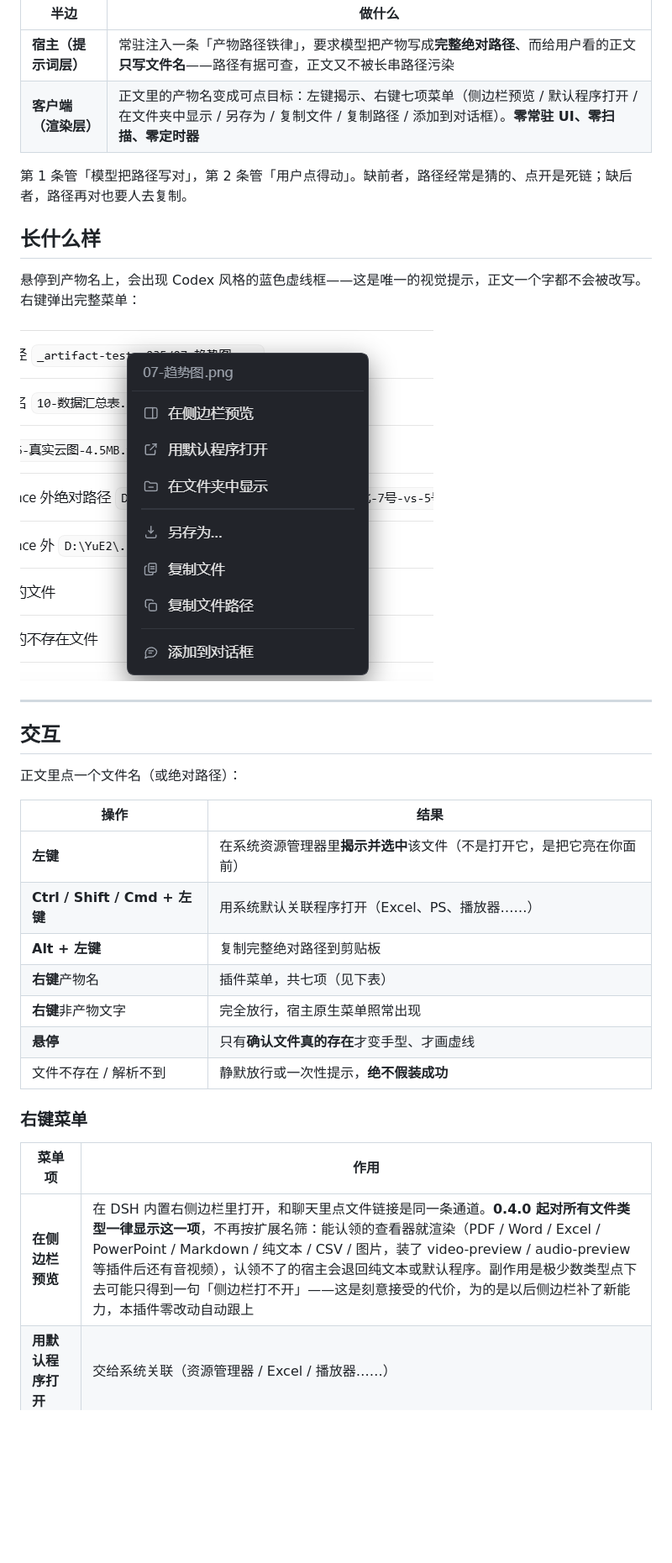
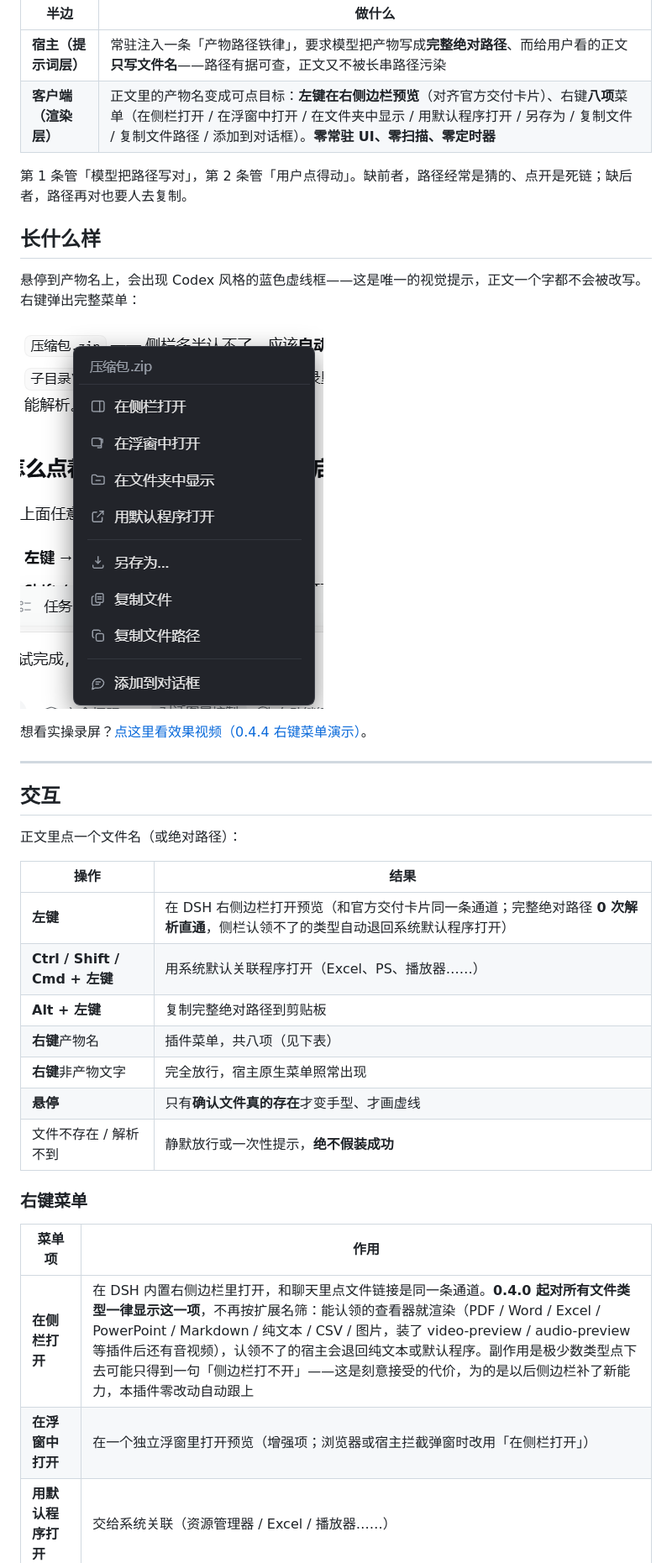
Before and after one commit to loyalchiiina/dsh-artifact-linker, a Markdown page: README.md, the part around the change. Shown at 84% size. GitHub-like rendering; pictures changed too: docs/context-menu.png; blank space fills up the shorter version.

```diff
--- a/README.md
+++ b/README.md
@@ -21,7 +21,7 @@ DSH 里预览器已经能开图片、代码、pdf、office。但**插件、脚
 | 半边 | 做什么 |
 |---|---|
 | **宿主（提示词层）** | 常驻注入一条「产物路径铁律」，要求模型把产物写成**完整绝对路径**、而给用户看的正文**只写文件名**——路径有据可查，正文又不被长串路径污染 |
-| **客户端（渲染层）** | 正文里的产物名变成可点目标：左键揭示、右键七项菜单（侧边栏预览 / 默认程序打开 / 在文件夹中显示 / 另存为 / 复制文件 / 复制路径 / 添加到对话框）。**零常驻 UI、零扫描、零定时器** |
+| **客户端（渲染层）** | 正文里的产物名变成可点目标：**左键在右侧边栏预览**（对齐官方交付卡片）、右键**八项**菜单（在侧栏打开 / 在浮窗中打开 / 在文件夹中显示 / 用默认程序打开 / 另存为 / 复制文件 / 复制文件路径 / 添加到对话框）。**零常驻 UI、零扫描、零定时器** |
 
 第 1 条管「模型把路径写对」，第 2 条管「用户点得动」。缺前者，路径经常是猜的、点开是死链；缺后者，路径再对也要人去复制。
 
@@ -31,6 +31,8 @@ DSH 里预览器已经能开图片、代码、pdf、office。但**插件、脚
 
 ![右键菜单](https://raw.githubusercontent.com/loyalchiiina/dsh-artifact-linker/main/docs/context-menu.png)
 
+想看实操录屏？[点这里看效果视频（0.4.4 右键菜单演示）](https://github.com/loyalchiiina/dsh-artifact-linker/releases/download/v0.4.4/demo-0.4.4.mp4)。
+
 ---
 
 ## 交互
@@ -39,10 +41,10 @@ DSH 里预览器已经能开图片、代码、pdf、office。但**插件、脚
 
 | 操作 | 结果 |
 |---|---|
-| **左键** | 在系统资源管理器里**揭示并选中**该文件（不是打开它，是把它亮在你面前） |
+| **左键** | 在 DSH 右侧边栏打开预览（和官方交付卡片同一条通道；完整绝对路径 **0 次解析直通**，侧栏认领不了的类型自动退回系统默认程序打开） |
 | **Ctrl / Shift / Cmd + 左键** | 用系统默认关联程序打开（Excel、PS、播放器……） |
 | **Alt + 左键** | 复制完整绝对路径到剪贴板 |
-| **右键**产物名 | 插件菜单，共七项（见下表） |
+| **右键**产物名 | 插件菜单，共八项（见下表） |
 | **右键**非产物文字 | 完全放行，宿主原生菜单照常出现 |
 | **悬停** | 只有**确认文件真的存在**才变手型、才画虚线 |
 | 文件不存在 / 解析不到 | 静默放行或一次性提示，**绝不假装成功** |
@@ -51,7 +53,8 @@ DSH 里预览器已经能开图片、代码、pdf、office。但**插件、脚
 
 | 菜单项 | 作用 |
 |---|---|
-| **在侧边栏预览** | 在 DSH 内置右侧边栏里打开，和聊天里点文件链接是同一条通道。**0.4.0 起对所有文件类型一律显示这一项**，不再按扩展名筛：能认领的查看器就渲染（PDF / Word / Excel / PowerPoint / Markdown / 纯文本 / CSV / 图片，装了 video-preview / audio-preview 等插件后还有音视频），认领不了的宿主会退回纯文本或默认程序。副作用是极少数类型点下去可能只得到一句「侧边栏打不开」——这是刻意接受的代价，为的是以后侧边栏补了新能力，本插件零改动自动跟上 |
+| **在侧栏打开** | 在 DSH 内置右侧边栏里打开，和聊天里点文件链接是同一条通道。**0.4.0 起对所有文件类型一律显示这一项**，不再按扩展名筛：能认领的查看器就渲染（PDF / Word / Excel / PowerPoint / Markdown / 纯文本 / CSV / 图片，装了 video-preview / audio-preview 等插件后还有音视频），认领不了的宿主会退回纯文本或默认程序。副作用是极少数类型点下去可能只得到一句「侧边栏打不开」——这是刻意接受的代价，为的是以后侧边栏补了新能力，本插件零改动自动跟上 |
+| **在浮窗中打开** | 在一个独立浮窗里打开预览（增强项；浏览器或宿主拦截弹窗时改用「在侧栏打开」） |
 | **用默认程序打开** | 交给系统关联（资源管理器 / Excel / 播放器……） |
 | **在文件夹中显示** | 打开所在目录并选中该文件 |
 | **另存为…** | 复制到你指定的位置 |
```
Also changed, not shown: CHANGELOG.md (+14 -0 lines), README.en.md (+7 -4 lines), 3 other files.
